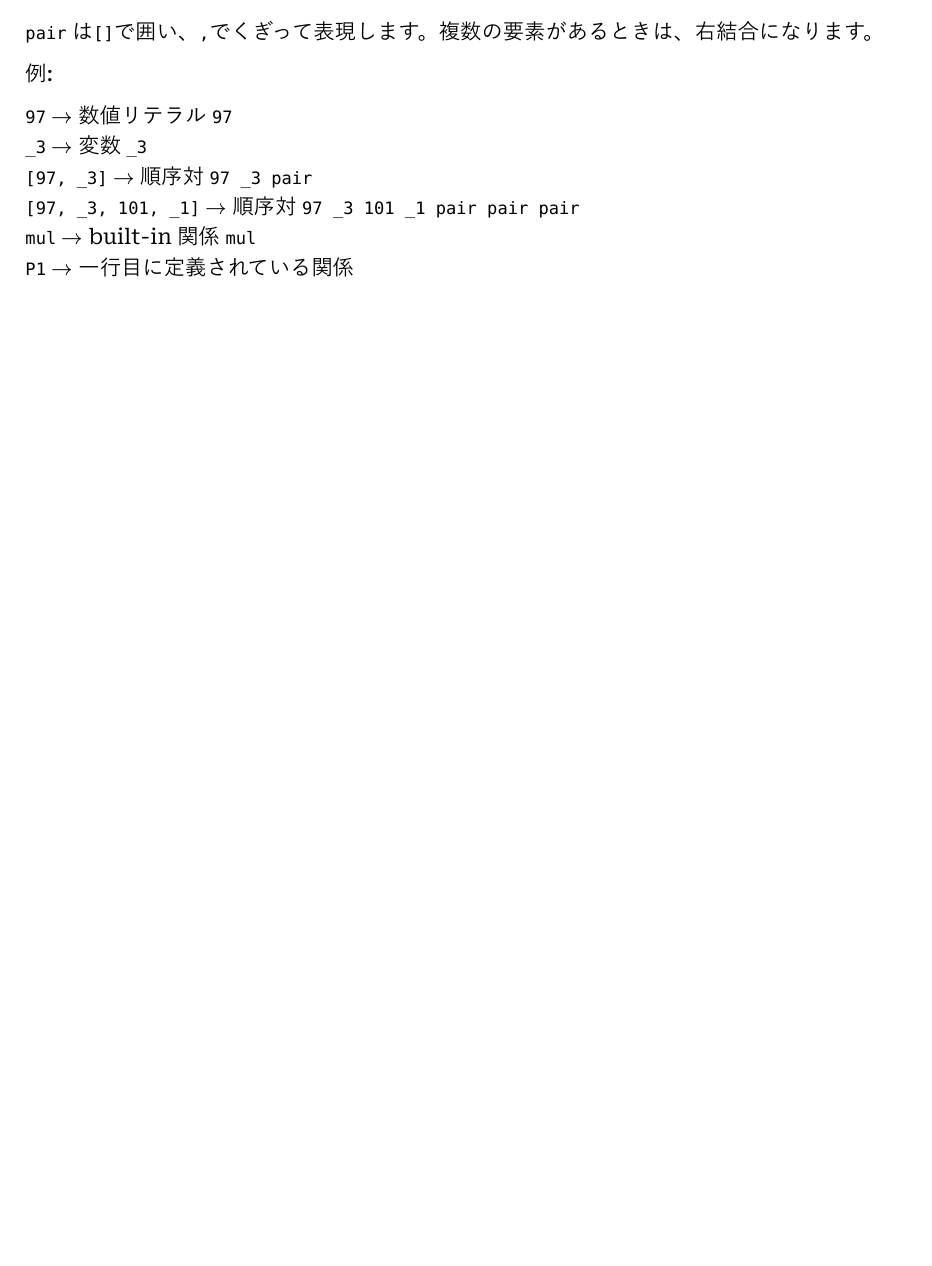
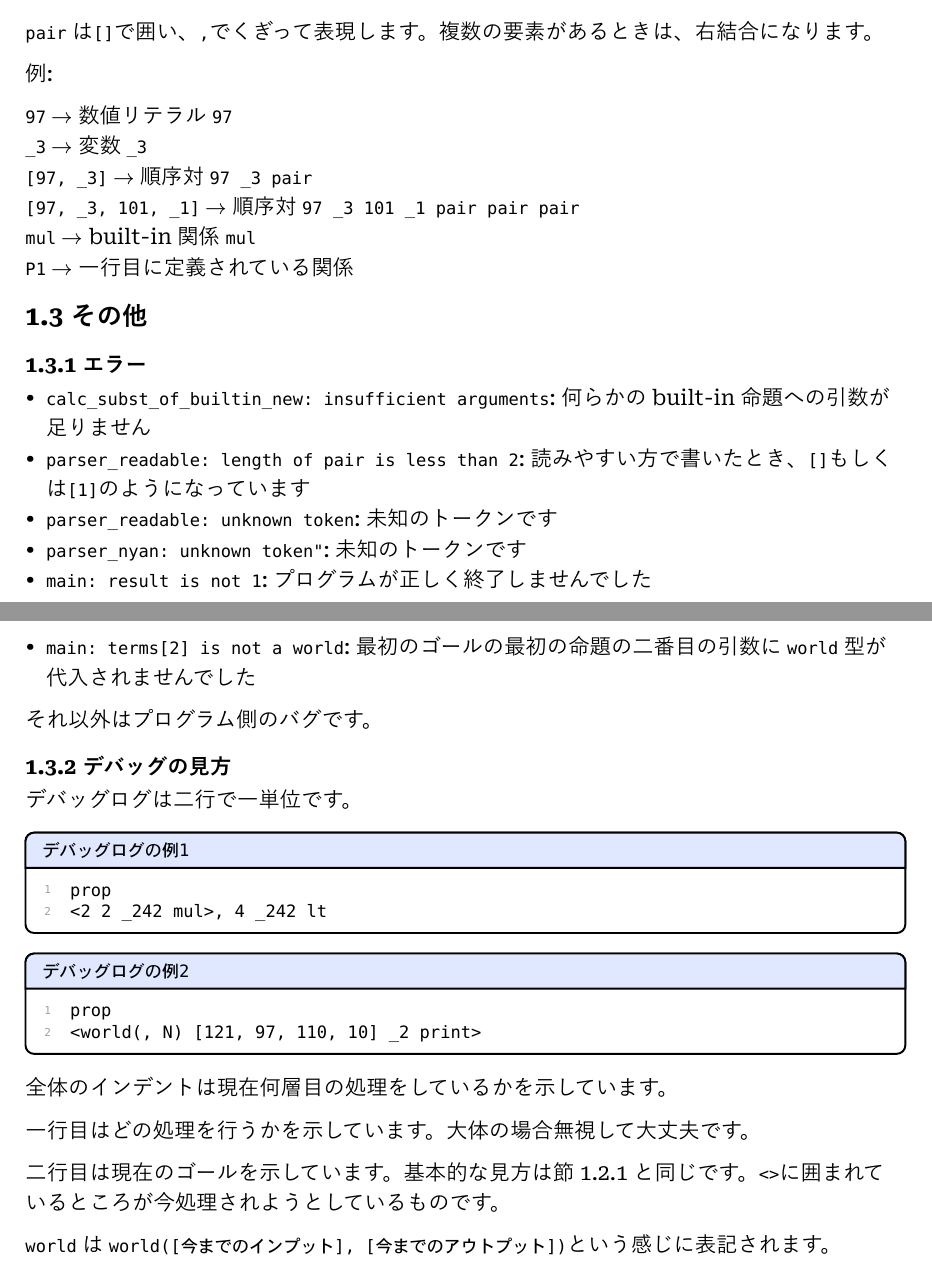
Before and after one commit to pertiallic/logmeow, a Typst document (docs/siyou.typ): part of page 10 of 10 before the commit and two parts of pages 10 and 11 of 11 after it, the two joined at a grey line, cut so that both start at the same text, the shorter picture padded with empty space. The pictures show the PDF file docs/siyou.pdf that the author committed with the source.

Commit message:
ドキュメント更新など

````diff
--- a/docs/siyou.typ
+++ b/docs/siyou.typ
@@ -448,3 +448,41 @@ Logmeowでは自然数値（0を含まない）を使って変数・built-in関
 `[97, _3, 101, _1]` $->$ 順序対 `97 _3 101 _1 pair pair pair`\
 `mul` $->$ built-in関係 `mul`\
 `P1` $->$ 一行目に定義されている関係
+
+== その他
+
+=== エラー
+
+- `calc_subst_of_builtin_new: insufficient arguments`: 何らかのbuilt-in命題への引数が足りません
+- `parser_readable: length of pair is less than 2`: 読みやすい方で書いたとき、`[]`もしくは`[1]`のようになっています
+- `parser_readable: unknown token`: 未知のトークンです
+- `parser_nyan: unknown token"`: 未知のトークンです
+- `main: result is not 1`: プログラムが正しく終了しませんでした
+- `main: terms[2] is not a world`: 最初のゴールの最初の命題の二番目の引数に`world`型が代入されませんでした
+
+それ以外はプログラム側のバグです。
+
+=== デバッグの見方
+
+デバッグログは二行で一単位です。
+
+#showycode(title: "デバッグログの例1")[
+```
+   prop
+   <2 2 _242 mul>, 4 _242 lt
+```
+]
+#showycode(title: "デバッグログの例2")[
+```
+ prop
+ <world(, N) [121, 97, 110, 10] _2 print>
+```
+]
+
+全体のインデントは現在何層目の処理をしているかを示しています。
+
+一行目はどの処理を行うかを示しています。大体の場合無視して大丈夫です。
+
+二行目は現在のゴールを示しています。基本的な見方は#ref(<otherway>)と同じです。`<>`に囲まれているところが今処理されようとしているものです。
+
+`world`は`world([今までのインプット], [今までのアウトプット])`という感じに表記されます。
````
Also changed, not shown: logmeow.lua (+1 -1 lines), docs/siyou.pdf.
